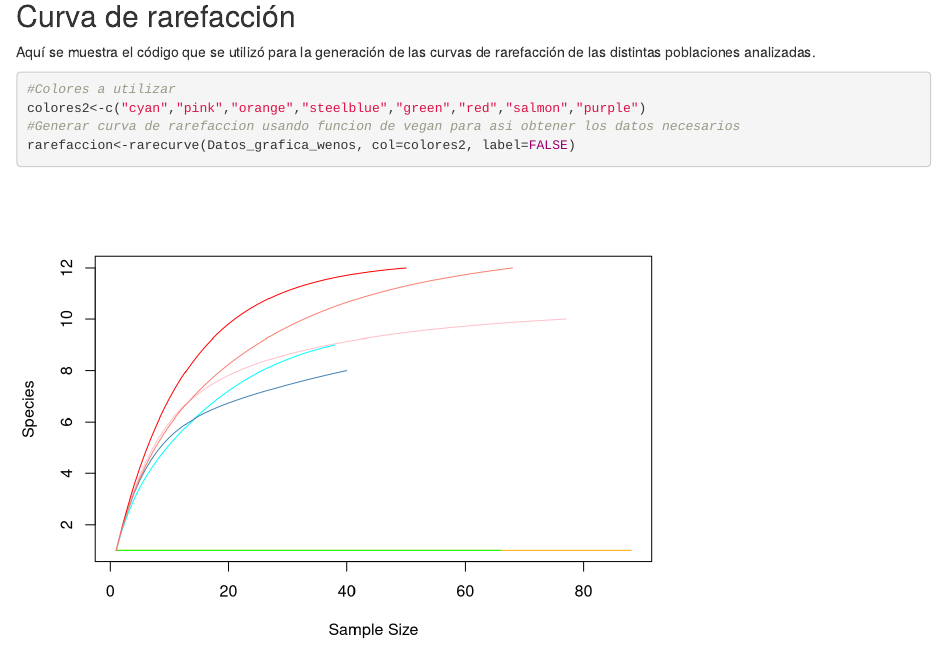
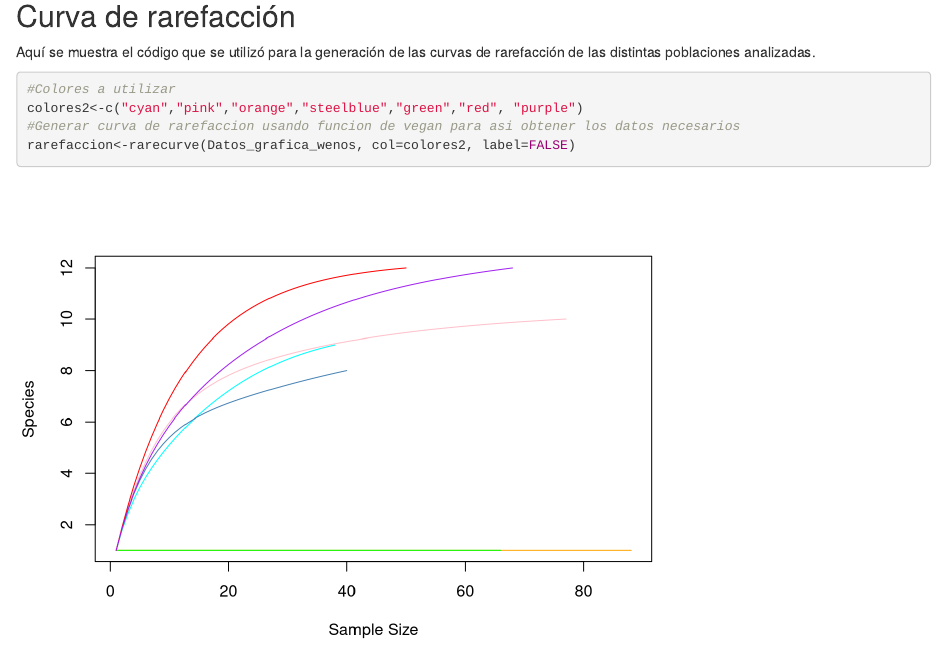
Before and after one commit to AbrahamRodea/Prueba-2-genomica, an R Markdown document (Práctia_Índices_Diversidad.Rmd): the page in a window 1100 px wide, from 3440 px down. Rendered offline with R 4.5, knitr and Pandoc, with nearby package versions; common packages that the code uses without loading them are loaded.

Commit message:
cambie color

````diff
--- a/Práctia_Índices_Diversidad.Rmd
+++ b/Práctia_Índices_Diversidad.Rmd
@@ -82,7 +82,7 @@ Aquí se muestra el código que se utilizó para la generación de las curvas de
 
 ```{r}
 #Colores a utilizar
-colores2<-c("cyan","pink","orange","steelblue","green","red","salmon","purple")
+colores2<-c("cyan","pink","orange","steelblue","green","red", "purple")
 #Generar curva de rarefaccion usando funcion de vegan para asi obtener los datos necesarios
 rarefaccion<-rarecurve(Datos_grafica_wenos, col=colores2, label=FALSE)
 
````
